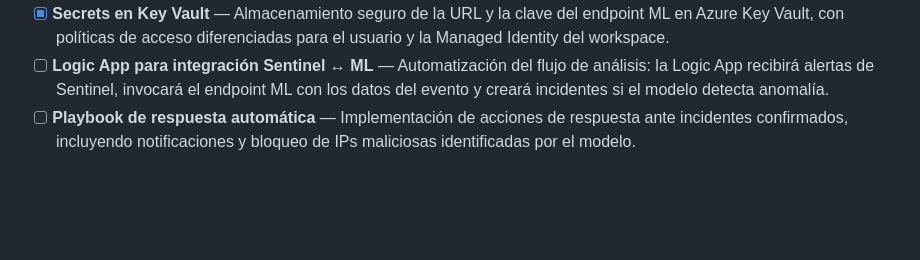
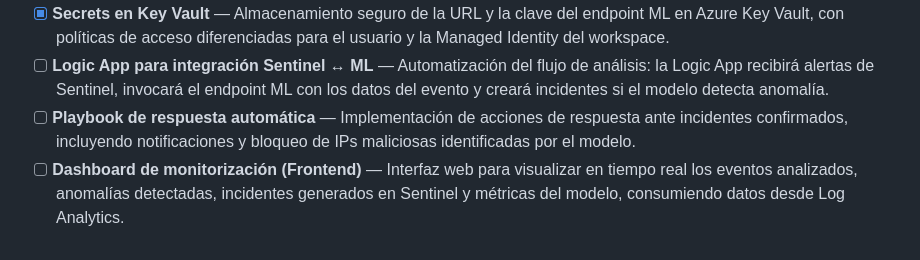
Before and after one commit to MyNameIsMarkel/Herramienta-SOC-con-Machine-Learning-en-Azure, a Markdown page: README.md, the part around the change. Rendered like a GitHub page; blank space fills up the shorter version.

Commit message:
Añadido ultimo punto de tareas a README

```diff
--- a/README.md
+++ b/README.md
@@ -85,3 +85,4 @@ az ml online-endpoint create --file endpoint.yml ...
 - [x] **Secrets en Key Vault** — Almacenamiento seguro de la URL y la clave del endpoint ML en Azure Key Vault, con políticas de acceso diferenciadas para el usuario y la Managed Identity del workspace.
 - [ ] **Logic App para integración Sentinel ↔ ML** — Automatización del flujo de análisis: la Logic App recibirá alertas de Sentinel, invocará el endpoint ML con los datos del evento y creará incidentes si el modelo detecta anomalía.
 - [ ] **Playbook de respuesta automática** — Implementación de acciones de respuesta ante incidentes confirmados, incluyendo notificaciones y bloqueo de IPs maliciosas identificadas por el modelo.
+- [ ] **Dashboard de monitorización (Frontend)** — Interfaz web para visualizar en tiempo real los eventos analizados, anomalías detectadas, incidentes generados en Sentinel y métricas del modelo, consumiendo datos desde Log Analytics.
```
